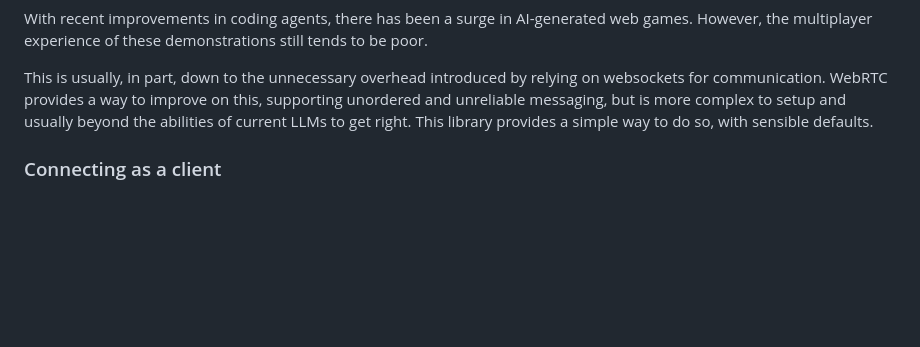
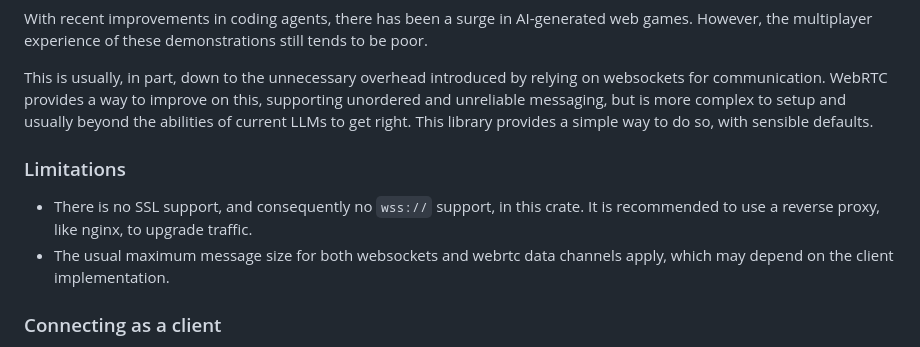
Before and after one commit to harveynw/net-crate, a Markdown page: README.md, the part around the change. Rendered like a GitHub page; blank space fills up the shorter version.

```diff
--- a/README.md
+++ b/README.md
@@ -62,6 +62,11 @@ With recent improvements in coding agents, there has been a surge in AI-generate
 
 This is usually, in part, down to the unnecessary overhead introduced by relying on websockets for communication. WebRTC provides a way to improve on this, supporting unordered and unreliable messaging, but is more complex to setup and usually beyond the abilities of current LLMs to get right. This library provides a simple way to do so, with sensible defaults.
 
+### Limitations
+
+- There is no SSL support, and consequently no `wss://` support, in this crate. It is recommended to use a reverse proxy, like nginx, to upgrade traffic.
+- The usual maximum message size for both websockets and webrtc data channels apply, which may depend on the client implementation.
+
 ### Connecting as a client
 
 This crate just operates on the server-side. For your frontend, you will need to setup connecting via websockets and accepting signalling messages that the server will automatically send.
```
